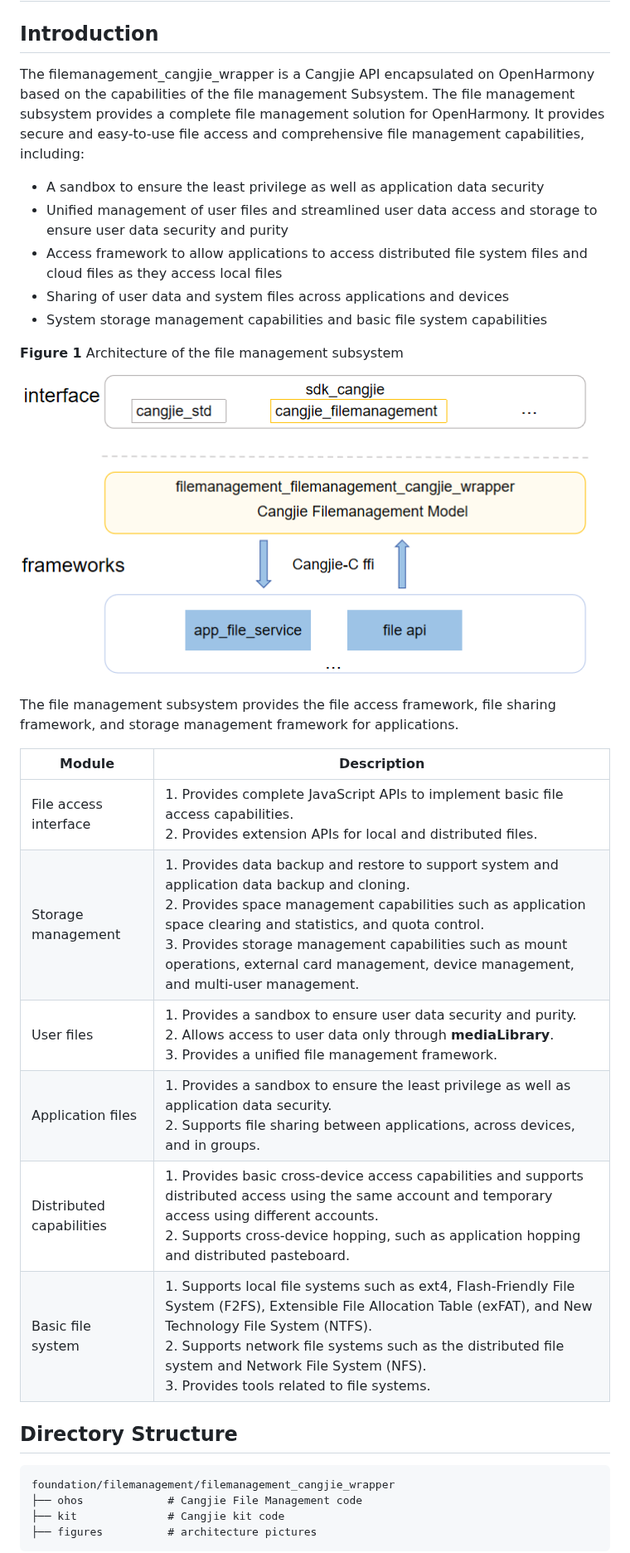
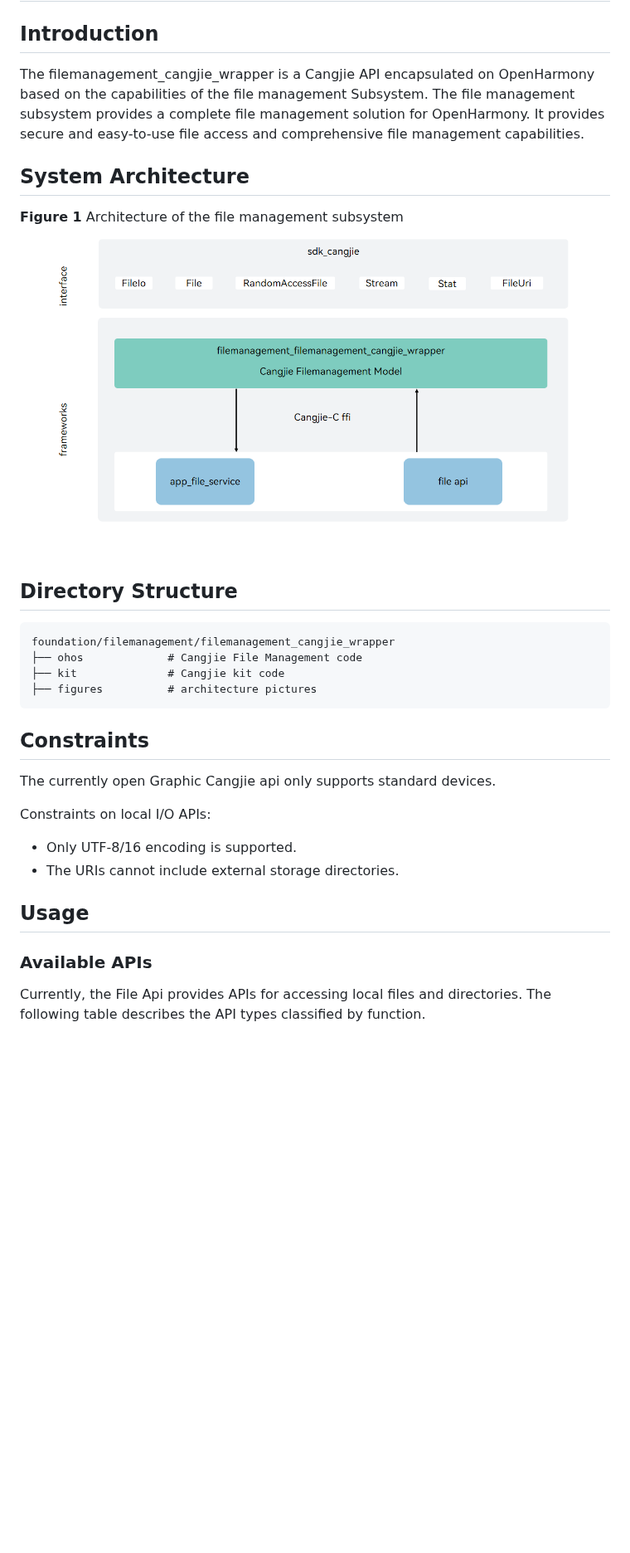
Before and after one commit to eclipse-oniro-mirrors/filemanagement_filemanagement_cangjie_wrapper, a Markdown page: README.md, the part around one of its changes. Shown at 83% size. Rendered like a GitHub page; pictures changed too: figures/filemanagement_cangjie_wrapper_architecture_en.png; blank space fills up the shorter version.

Commit message:
fix filemanagement README
Signed-off-by: dinghong <dinghong10@huawei.com>

````diff
--- a/README.md
+++ b/README.md
@@ -2,27 +2,12 @@
 
 ## Introduction
 
-The filemanagement_cangjie_wrapper is a Cangjie API encapsulated on OpenHarmony based on the capabilities of the file management Subsystem. The file management subsystem provides a complete file management solution for OpenHarmony. It provides secure and easy-to-use file access and comprehensive file management capabilities, including:
+The filemanagement_cangjie_wrapper is a Cangjie API encapsulated on OpenHarmony based on the capabilities of the file management Subsystem. The file management subsystem provides a complete file management solution for OpenHarmony. It provides secure and easy-to-use file access and comprehensive file management capabilities.
 
-- A sandbox to ensure the least privilege as well as application data security
-- Unified management of user files and streamlined user data access and storage to ensure user data security and purity
-- Access framework to allow applications to access distributed file system files and cloud files as they access local files
-- Sharing of user data and system files across applications and devices
-- System storage management capabilities and basic file system capabilities
+## System Architecture
 
 **Figure 1** Architecture of the file management subsystem
 ![](figures/filemanagement_cangjie_wrapper_architecture_en.png "filemanagement_cangjie_wrapper architecture")
-
-The file management subsystem provides the file access framework, file sharing framework, and storage management framework for applications.
-
-| Module        | Description                                                    |
-| ------------ | ------------------------------------------------------------ |
-| File access interface| 1. Provides complete JavaScript APIs to implement basic file access capabilities.<br>2. Provides extension APIs for local and distributed files.|
-| Storage management    | 1. Provides data backup and restore to support system and application data backup and cloning.<br>2. Provides space management capabilities such as application space clearing and statistics, and quota control.<br>3. Provides storage management capabilities such as mount operations, external card management, device management, and multi-user management.|
-| User files    | 1.  Provides a sandbox to ensure user data security and purity.<br>2. Allows access to user data only through **mediaLibrary**.<br>3. Provides a unified file management framework.|
-| Application files    | 1. Provides a sandbox to ensure the least privilege as well as application data security.<br>2. Supports file sharing between applications, across devices, and in groups.|
-| Distributed capabilities  | 1. Provides basic cross-device access capabilities and supports distributed access using the same account and temporary access using different accounts.<br>2. Supports cross-device hopping, such as application hopping and distributed pasteboard.|
-| Basic file system| 1. Supports local file systems such as ext4, Flash-Friendly File System (F2FS), Extensible File Allocation Table (exFAT), and New Technology File System (NTFS).<br>2. Supports network file systems such as the distributed file system and Network File System (NFS).<br>3. Provides tools related to file systems.|
 
 ## Directory Structure
 
@@ -33,3 +18,18 @@ foundation/filemanagement/filemanagement_cangjie_wrapper
 ├── figures          # architecture pictures
 ```
 
+## Constraints
+
+The currently open Graphic Cangjie api only supports standard devices.
+
+Constraints on local I/O APIs:
+
+-   Only UTF-8/16 encoding is supported.
+-   The URIs cannot include external storage directories.
+
+## Usage
+
+### Available APIs
+
+Currently, the File Api provides APIs for accessing local files and directories. The following table describes the API types classified by function.
+
````
Also changed, not shown: other parts of README.md (+54 -0 lines), README_zh.md (+72 -20 lines), figures/filemanagement_cangjie_wrapper_architecture_zh.png (added), 1 other file.
